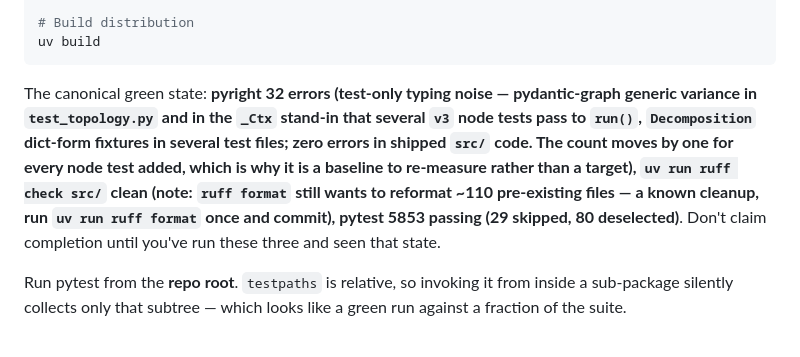
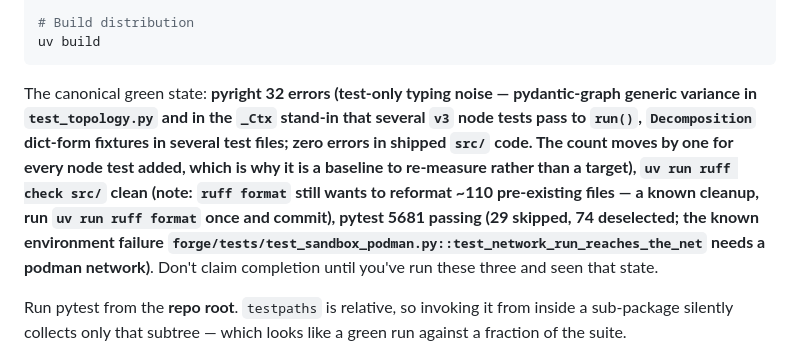
Before and after one commit to TimoLassmann/andamentum, a Markdown page: CLAUDE.md, the part around the change. Drawn GitHub-style.

Commit message:
CLAUDE.md: canonical green-state line re-measured
Co-Authored-By: Claude Opus 5.5 <noreply@anthropic.com>

````diff
--- a/CLAUDE.md
+++ b/CLAUDE.md
@@ -76,7 +76,7 @@ uv run ruff format
 uv build
 ```
 
-The canonical green state: **pyright 32 errors (test-only typing noise — pydantic-graph generic variance in `test_topology.py` and in the `_Ctx` stand-in that several `v3` node tests pass to `run()`, `Decomposition` dict-form fixtures in several test files; zero errors in shipped `src/` code. The count moves by one for every node test added, which is why it is a baseline to re-measure rather than a target), `uv run ruff check src/` clean (note: `ruff format` still wants to reformat ~110 pre-existing files — a known cleanup, run `uv run ruff format` once and commit), pytest 5853 passing (29 skipped, 80 deselected)**. Don't claim completion until you've run these three and seen that state.
+The canonical green state: **pyright 32 errors (test-only typing noise — pydantic-graph generic variance in `test_topology.py` and in the `_Ctx` stand-in that several `v3` node tests pass to `run()`, `Decomposition` dict-form fixtures in several test files; zero errors in shipped `src/` code. The count moves by one for every node test added, which is why it is a baseline to re-measure rather than a target), `uv run ruff check src/` clean (note: `ruff format` still wants to reformat ~110 pre-existing files — a known cleanup, run `uv run ruff format` once and commit), pytest 5681 passing (29 skipped, 74 deselected; the known environment failure `forge/tests/test_sandbox_podman.py::test_network_run_reaches_the_net` needs a podman network)**. Don't claim completion until you've run these three and seen that state.
 
 Run pytest from the **repo root**. `testpaths` is relative, so invoking it from inside a sub-package silently collects only that subtree — which looks like a green run against a fraction of the suite.
 
````
